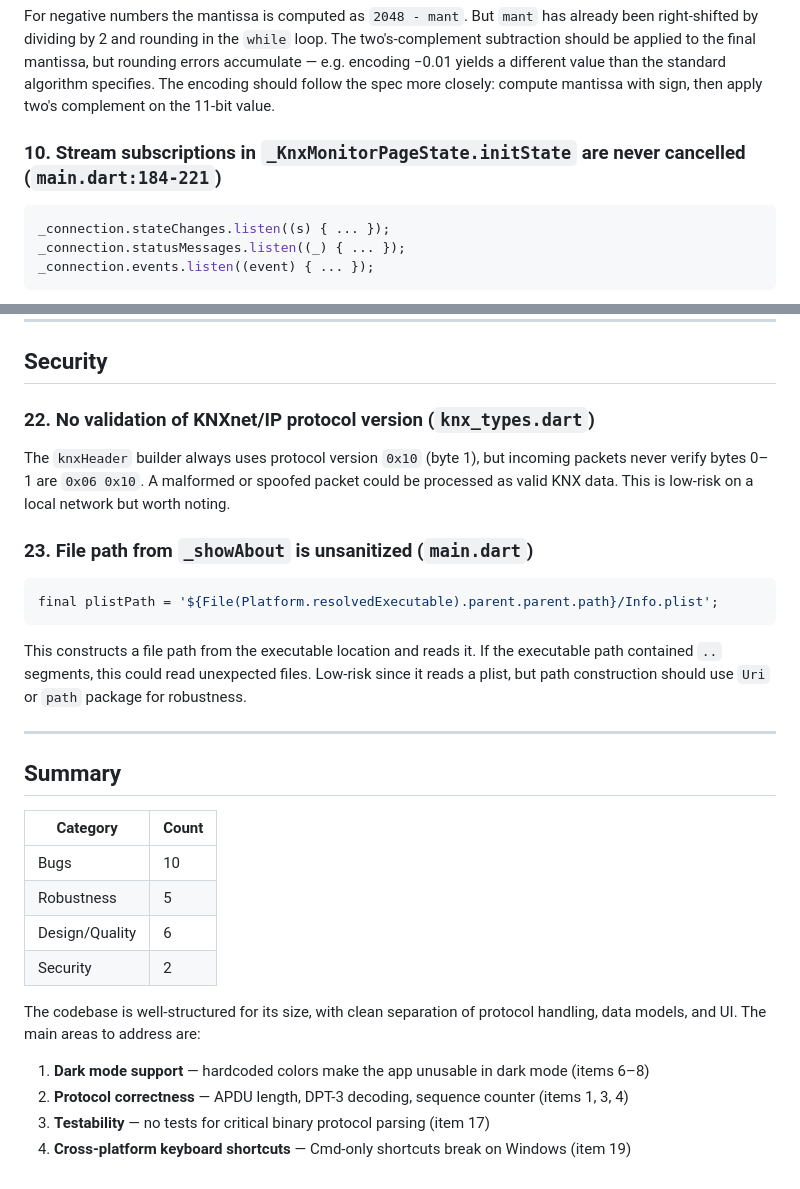
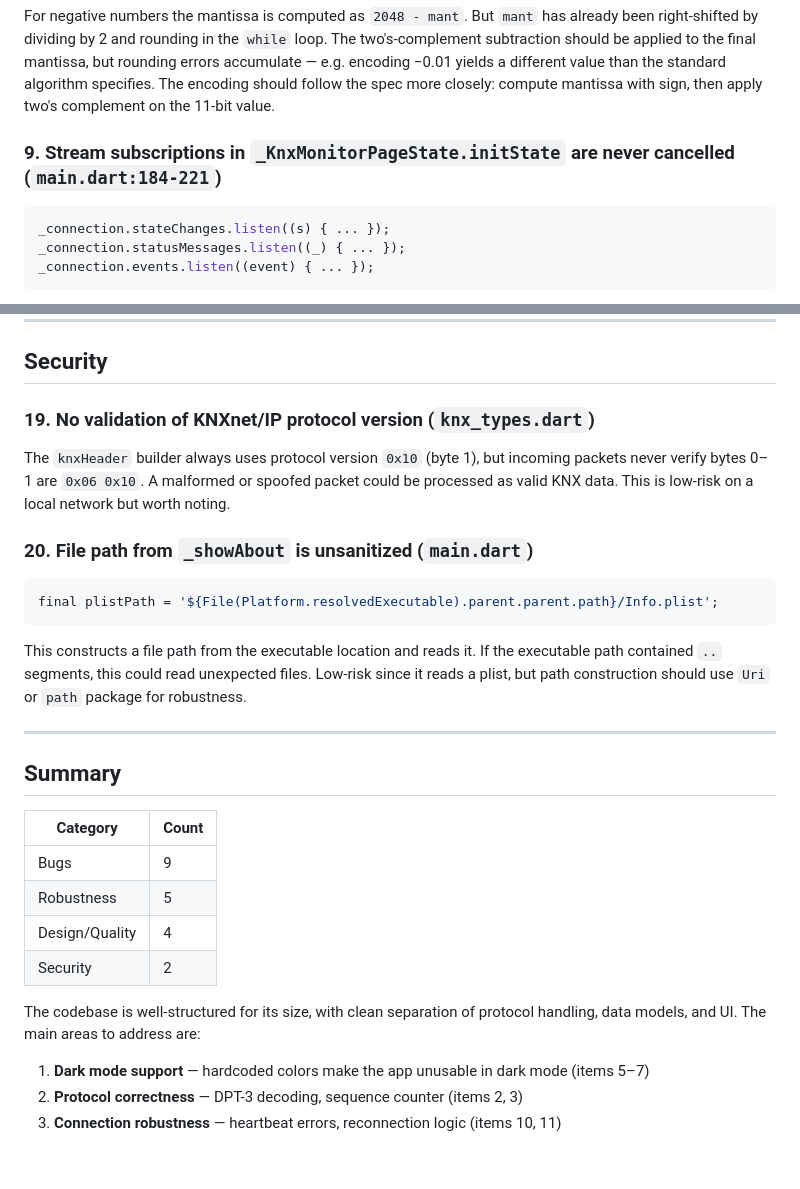
Before and after one commit to swisspol/KNX-Monitor, a Markdown page: CODE_REVIEW.md, 2 parts joined by grey strips. Rendered like a GitHub page.

````diff
--- a/CODE_REVIEW.md
+++ b/CODE_REVIEW.md
@@ -76,7 +66,7 @@ if (sign == 1) mant = 2048 - mant;
 
 For negative numbers the mantissa is computed as `2048 - mant`. But `mant` has already been right-shifted by dividing by 2 and rounding in the `while` loop. The two's-complement subtraction should be applied to the final mantissa, but rounding errors accumulate — e.g. encoding −0.01 yields a different value than the standard algorithm specifies. The encoding should follow the spec more closely: compute mantissa with sign, then apply two's complement on the 11-bit value.
 
-### 10. Stream subscriptions in `_KnxMonitorPageState.initState` are never cancelled (`main.dart:184-221`)
+### 9. Stream subscriptions in `_KnxMonitorPageState.initState` are never cancelled (`main.dart:184-221`)
 
 ```dart
 _connection.stateChanges.listen((s) { ... });
@@ -161,11 +139,11 @@ final hash = src.hashCode & 0x7FFFFFFF;
 
 ## Security
 
-### 22. No validation of KNXnet/IP protocol version (`knx_types.dart`)
+### 19. No validation of KNXnet/IP protocol version (`knx_types.dart`)
 
 The `knxHeader` builder always uses protocol version `0x10` (byte 1), but incoming packets never verify bytes 0–1 are `0x06 0x10`. A malformed or spoofed packet could be processed as valid KNX data. This is low-risk on a local network but worth noting.
 
-### 23. File path from `_showAbout` is unsanitized (`main.dart`)
+### 20. File path from `_showAbout` is unsanitized (`main.dart`)
 
 ```dart
 final plistPath = '${File(Platform.resolvedExecutable).parent.parent.path}/Info.plist';
@@ -179,14 +157,13 @@ This constructs a file path from the executable location and reads it. If the ex
 
 | Category | Count |
 |----------|-------|
-| Bugs | 10 |
+| Bugs | 9 |
 | Robustness | 5 |
-| Design/Quality | 6 |
+| Design/Quality | 4 |
 | Security | 2 |
 
 The codebase is well-structured for its size, with clean separation of protocol handling, data models, and UI. The main areas to address are:
 
-1. **Dark mode support** — hardcoded colors make the app unusable in dark mode (items 6–8)
-2. **Protocol correctness** — APDU length, DPT-3 decoding, sequence counter (items 1, 3, 4)
-3. **Testability** — no tests for critical binary protocol parsing (item 17)
-4. **Cross-platform keyboard shortcuts** — Cmd-only shortcuts break on Windows (item 19)
+1. **Dark mode support** — hardcoded colors make the app unusable in dark mode (items 5–7)
+2. **Protocol correctness** — DPT-3 decoding, sequence counter (items 2, 3)
+3. **Connection robustness** — heartbeat errors, reconnection logic (items 10, 11)
````
Also changed, not shown: other parts of CODE_REVIEW.md (+17 -39 lines).
